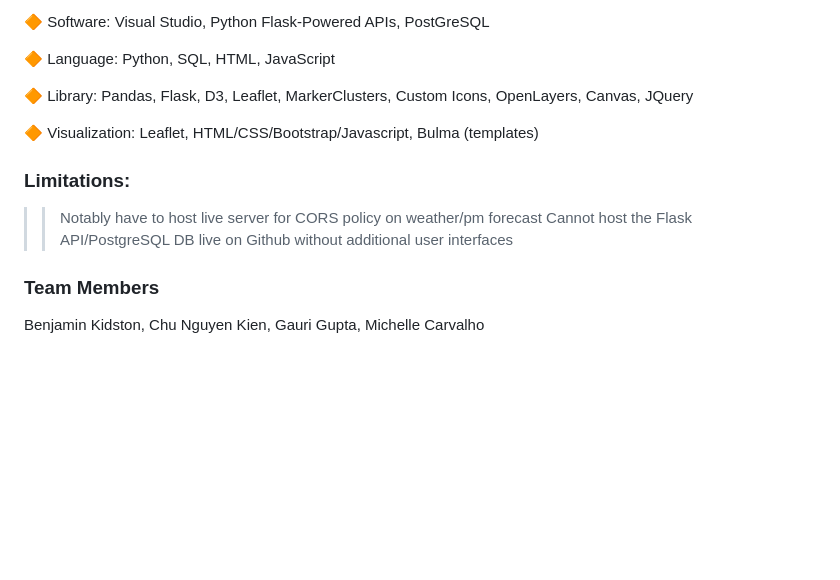
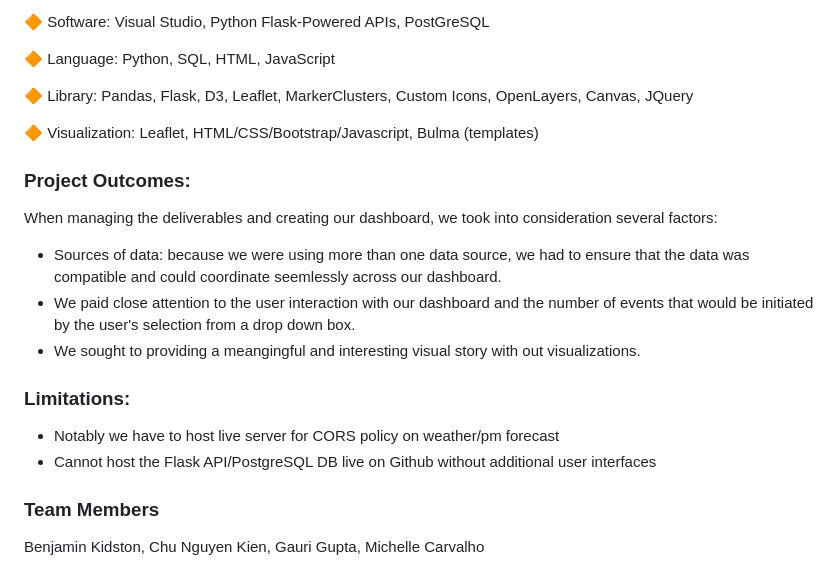
Before and after one commit to guptga/In-Search-of-Clear-Skies, a Markdown page: README.md, the part around the change. Drawn GitHub-style; blank space fills up the shorter version.

```diff
--- a/README.md
+++ b/README.md
@@ -71,10 +71,18 @@ Tools:
 🔶 Visualization: Leaflet, HTML/CSS/Bootstrap/Javascript, Bulma (templates)
 
 
+### Project Outcomes:
+
+When managing the deliverables and creating our dashboard, we took into consideration several factors:
+* Sources of data: because we were using more than one data source, we had to ensure that the data was compatible and could coordinate seemlessly across our dashboard.
+* We paid close attention to the user interaction with our dashboard and the number of events that would be initiated by the user's selection from a drop down box.
+* We sought to providing a meangingful and interesting visual story with out visualizations.
+
+
 ### Limitations:
 
->> Notably have to host live server for CORS policy on weather/pm forecast
->> Cannot host the Flask API/PostgreSQL DB live on Github without additional user interfaces
+* Notably we have to host live server for CORS policy on weather/pm forecast
+* Cannot host the Flask API/PostgreSQL DB live on Github without additional user interfaces
 
 
 ### Team Members
```
